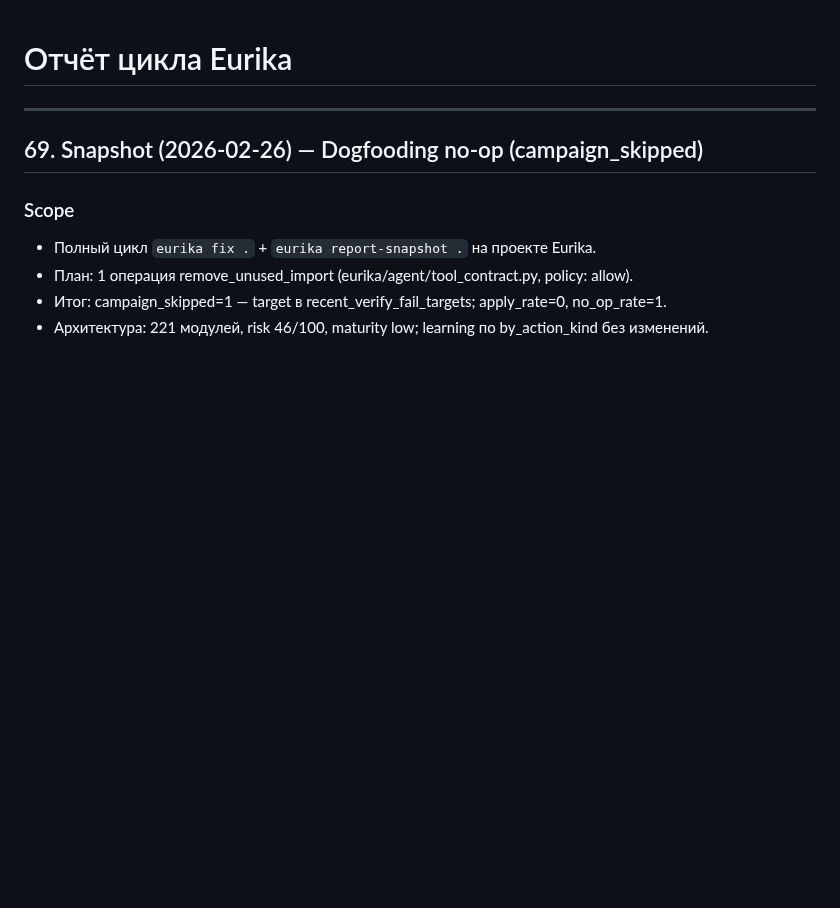
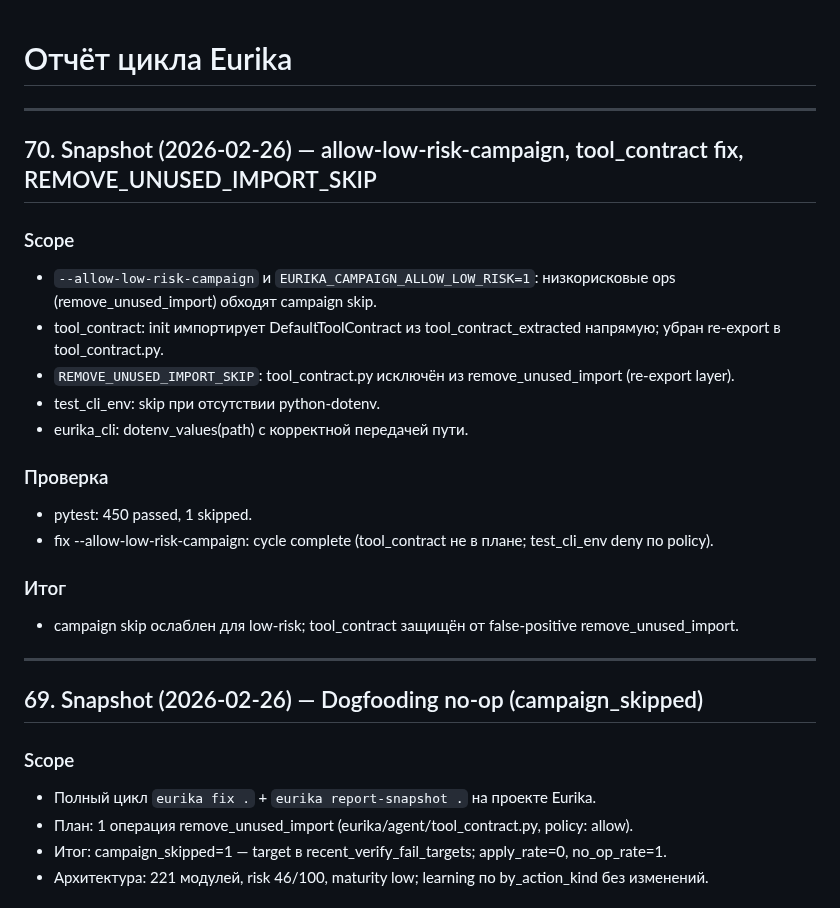
Before and after one commit to isayeu/eurika_2.0, a Markdown page: CYCLE_REPORT.md, the part around the change. Rendered like a GitHub page; blank space fills up the shorter version.

Commit message:
CYCLE_REPORT #70: allow-low-risk-campaign, tool_contract fix, REMOVE_UNUSED_IMPORT_SKIP
Made-with: Cursor

```diff
--- a/CYCLE_REPORT.md
+++ b/CYCLE_REPORT.md
@@ -1,4 +1,22 @@
 # Отчёт цикла Eurika
+
+---
+
+## 70. Snapshot (2026-02-26) — allow-low-risk-campaign, tool_contract fix, REMOVE_UNUSED_IMPORT_SKIP
+
+### Scope
+- `--allow-low-risk-campaign` и `EURIKA_CAMPAIGN_ALLOW_LOW_RISK=1`: низкорисковые ops (remove_unused_import) обходят campaign skip.
+- tool_contract: init импортирует DefaultToolContract из tool_contract_extracted напрямую; убран re-export в tool_contract.py.
+- `REMOVE_UNUSED_IMPORT_SKIP`: tool_contract.py исключён из remove_unused_import (re-export layer).
+- test_cli_env: skip при отсутствии python-dotenv.
+- eurika_cli: dotenv_values(path) с корректной передачей пути.
+
+### Проверка
+- pytest: 450 passed, 1 skipped.
+- fix --allow-low-risk-campaign: cycle complete (tool_contract не в плане; test_cli_env deny по policy).
+
+### Итог
+- campaign skip ослаблен для low-risk; tool_contract защищён от false-positive remove_unused_import.
 
 ---
 
```
